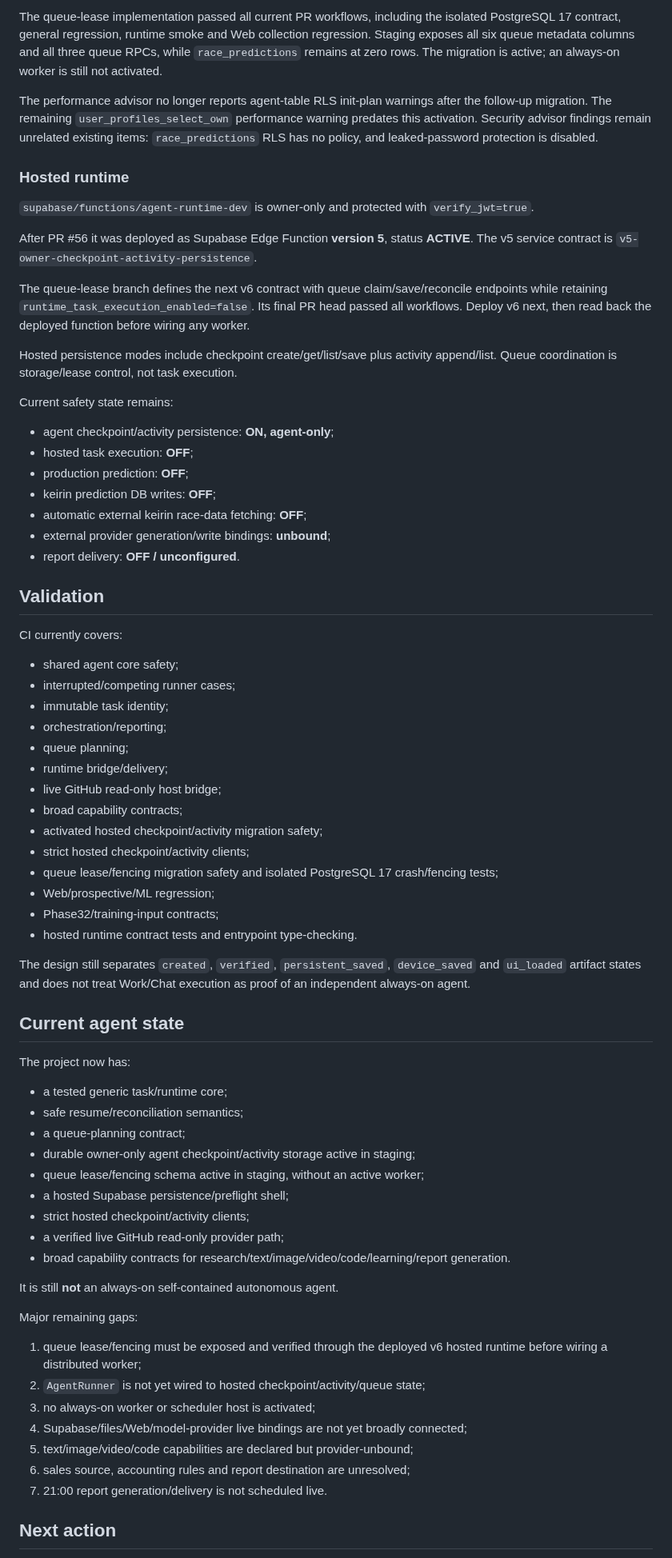
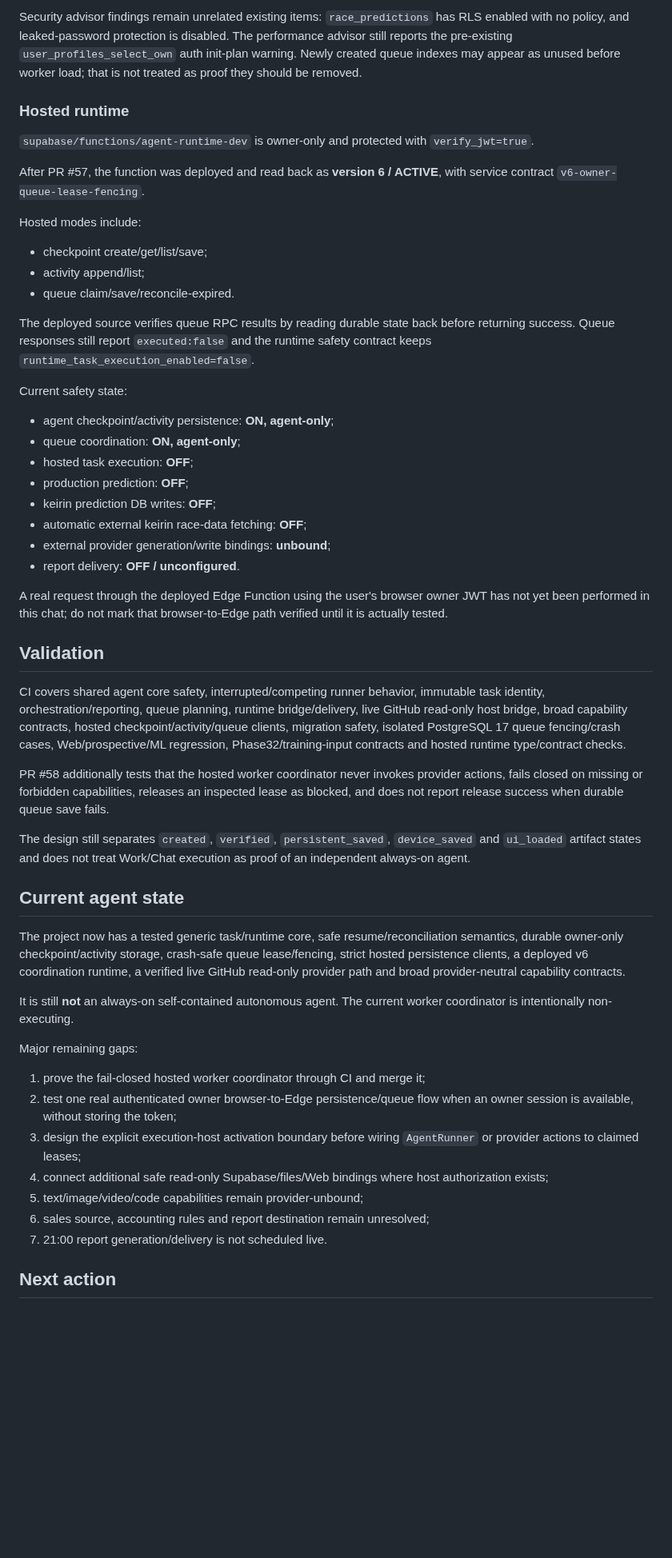
Before and after one commit to bzlove178100/-keirin-ai-web, a Markdown page: WORK_STATUS.md, the part around one of its changes. Shown at 80% size. Drawn GitHub-style; blank space fills up the shorter version.

Commit message:
docs: record v6 deployment and worker coordinator

```diff
--- a/WORK_STATUS.md
+++ b/WORK_STATUS.md
@@ -77,21 +75,24 @@ Direct rollback tests in staging verified owner access, non-owner and anonymous
 
-The queue-lease implementation passed all current PR workflows, including the isolated PostgreSQL 17 contract, general regression, runtime smoke and Web collection regression. Staging exposes all six queue metadata columns and all three queue RPCs, while `race_predictions` remains at zero rows. The migration is active; an always-on worker is still not activated.
-
-The performance advisor no longer reports agent-table RLS init-plan warnings after the follow-up migration. The remaining `user_profiles_select_own` performance warning predates this activation. Security advisor findings remain unrelated existing items: `race_predictions` RLS has no policy, and leaked-password protection is disabled.
+Security advisor findings remain unrelated existing items: `race_predictions` has RLS enabled with no policy, and leaked-password protection is disabled. The performance advisor still reports the pre-existing `user_profiles_select_own` auth init-plan warning. Newly created queue indexes may appear as unused before worker load; that is not treated as proof they should be removed.
 
 ### Hosted runtime
 
 `supabase/functions/agent-runtime-dev` is owner-only and protected with `verify_jwt=true`.
 
-After PR #56 it was deployed as Supabase Edge Function **version 5**, status **ACTIVE**. The v5 service contract is `v5-owner-checkpoint-activity-persistence`.
+After PR #57, the function was deployed and read back as **version 6 / ACTIVE**, with service contract `v6-owner-queue-lease-fencing`.
 
-The queue-lease branch defines the next v6 contract with queue claim/save/reconcile endpoints while retaining `runtime_task_execution_enabled=false`. Its final PR head passed all workflows. Deploy v6 next, then read back the deployed function before wiring any worker.
+Hosted modes include:
 
-Hosted persistence modes include checkpoint create/get/list/save plus activity append/list. Queue coordination is storage/lease control, not task execution.
+- checkpoint create/get/list/save;
+- activity append/list;
+- queue claim/save/reconcile-expired.
 
-Current safety state remains:
+The deployed source verifies queue RPC results by reading durable state back before returning success. Queue responses still report `executed:false` and the runtime safety contract keeps `runtime_task_execution_enabled=false`.
+
+Current safety state:
 
 - agent checkpoint/activity persistence: **ON, agent-only**;
+- queue coordination: **ON, agent-only**;
 - hosted task execution: **OFF**;
 - production prediction: **OFF**;
 - keirin prediction DB writes: **OFF**;
@@ -99,51 +100,30 @@ Current safety state remains:
 - external provider generation/write bindings: **unbound**;
 - report delivery: **OFF / unconfigured**.
 
+A real request through the deployed Edge Function using the user's browser owner JWT has not yet been performed in this chat; do not mark that browser-to-Edge path verified until it is actually tested.
+
 ## Validation
 
-CI currently covers:
+CI covers shared agent core safety, interrupted/competing runner behavior, immutable task identity, orchestration/reporting, queue planning, runtime bridge/delivery, live GitHub read-only host bridge, broad capability contracts, hosted checkpoint/activity/queue clients, migration safety, isolated PostgreSQL 17 queue fencing/crash cases, Web/prospective/ML regression, Phase32/training-input contracts and hosted runtime type/contract checks.
 
-- shared agent core safety;
-- interrupted/competing runner cases;
-- immutable task identity;
-- orchestration/reporting;
-- queue planning;
-- runtime bridge/delivery;
-- live GitHub read-only host bridge;
-- broad capability contracts;
-- activated hosted checkpoint/activity migration safety;
-- strict hosted checkpoint/activity clients;
-- queue lease/fencing migration safety and isolated PostgreSQL 17 crash/fencing tests;
-- Web/prospective/ML regression;
-- Phase32/training-input contracts;
-- hosted runtime contract tests and entrypoint type-checking.
+PR #58 additionally tests that the hosted worker coordinator never invokes provider actions, fails closed on missing or forbidden capabilities, releases an inspected lease as blocked, and does not report release success when durable queue save fails.
 
 The design still separates `created`, `verified`, `persistent_saved`, `device_saved` and `ui_loaded` artifact states and does not treat Work/Chat execution as proof of an independent always-on agent.
 
 ## Current agent state
 
-The project now has:
+The project now has a tested generic task/runtime core, safe resume/reconciliation semantics, durable owner-only checkpoint/activity storage, crash-safe queue lease/fencing, strict hosted persistence clients, a deployed v6 coordination runtime, a verified live GitHub read-only provider path and broad provider-neutral capability contracts.
 
-- a tested generic task/runtime core;
-- safe resume/reconciliation semantics;
-- a queue-planning contract;
-- durable owner-only agent checkpoint/activity storage active in staging;
-- queue lease/fencing schema active in staging, without an active worker;
-- a hosted Supabase persistence/preflight shell;
-- strict hosted checkpoint/activity clients;
-- a verified live GitHub read-only provider path;
-- broad capability contracts for research/text/image/video/code/learning/report generation.
-
-It is still **not** an always-on self-contained autonomous agent.
+It is still **not** an always-on self-contained autonomous agent. The current worker coordinator is intentionally non-executing.
 
 Major remaining gaps:
 
-1. queue lease/fencing must be exposed and verified through the deployed v6 hosted runtime before wiring a distributed worker;
-2. `AgentRunner` is not yet wired to hosted checkpoint/activity/queue state;
-3. no always-on worker or scheduler host is activated;
-4. Supabase/files/Web/model-provider live bindings are not yet broadly connected;
-5. text/image/video/code capabilities are declared but provider-unbound;
-6. sales source, accounting rules and report destination are unresolved;
+1. prove the fail-closed hosted worker coordinator through CI and merge it;
+2. test one real authenticated owner browser-to-Edge persistence/queue flow when an owner session is available, without storing the token;
+3. design the explicit execution-host activation boundary before wiring `AgentRunner` or provider actions to claimed leases;
+4. connect additional safe read-only Supabase/files/Web bindings where host authorization exists;
+5. text/image/video/code capabilities remain provider-unbound;
+6. sales source, accounting rules and report destination remain unresolved;
 7. 21:00 report generation/delivery is not scheduled live.
 
 ## Next action
```
Also changed, not shown: other parts of WORK_STATUS.md (+24 -36 lines).
